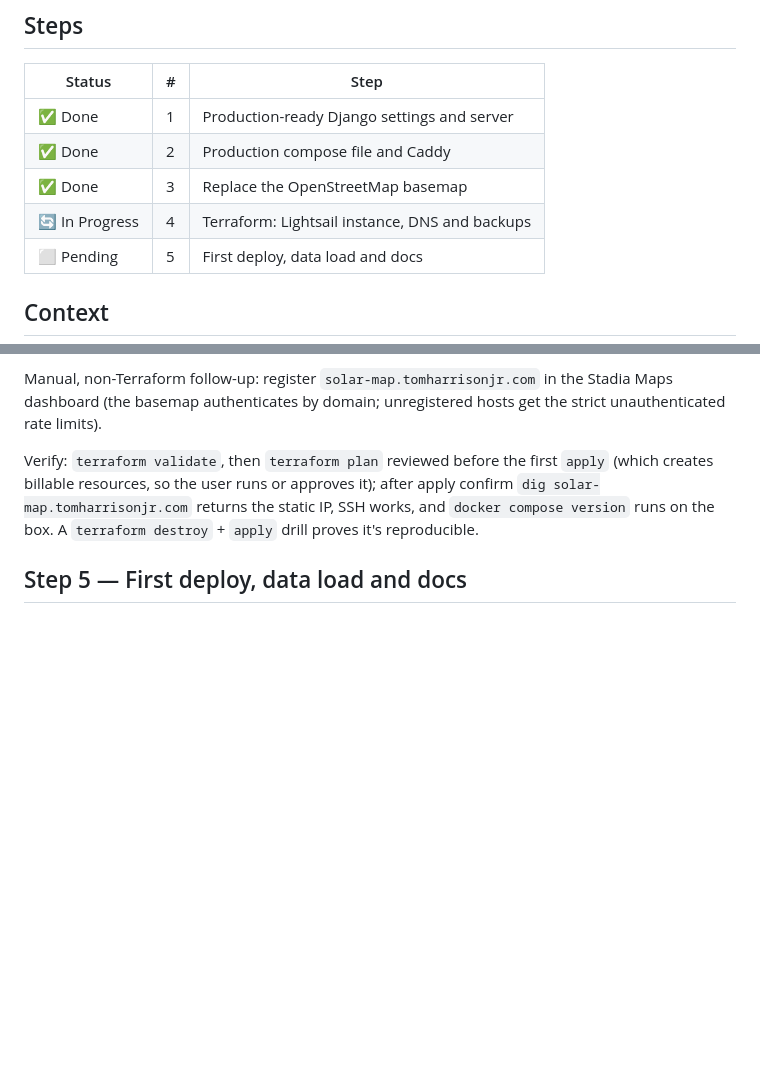
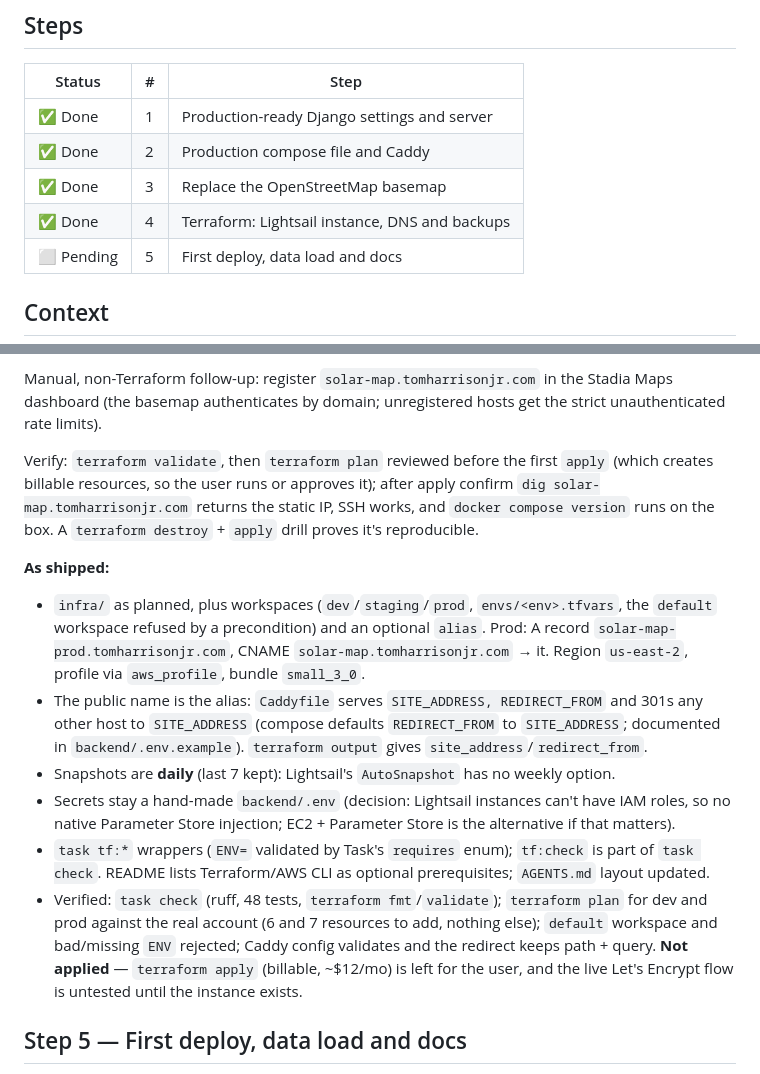
Before and after one commit to tomharrisonjr/solar-map, a Markdown page: docs/plans/aws-single-instance-hosting.md, 2 parts joined by grey strips. Drawn GitHub-style; blank space fills up the shorter version.

Commit message:
Mark AWS plan step 4 done and document infra/ in AGENTS.md (#42)
Records what shipped for the Terraform step (workspaces, alias + Caddy redirect,
daily snapshots, hand-made .env decision) and adds infra/ and the tf:* tasks to
the repo layout and command list.

Co-Authored-By: Claude Sonnet 5.5 <noreply@anthropic.com>

```diff
--- a/docs/plans/aws-single-instance-hosting.md
+++ b/docs/plans/aws-single-instance-hosting.md
@@ -11,7 +11,7 @@
 | ✅ Done | 1 | Production-ready Django settings and server |
 | ✅ Done | 2 | Production compose file and Caddy |
 | ✅ Done | 3 | Replace the OpenStreetMap basemap |
-| 🔄 In Progress | 4 | Terraform: Lightsail instance, DNS and backups |
+| ✅ Done | 4 | Terraform: Lightsail instance, DNS and backups |
 | ⬜ Pending | 5 | First deploy, data load and docs |
 
 ## Context
@@ -164,6 +164,26 @@ creates billable resources, so the user runs or approves it); after apply confir
 `dig solar-map.tomharrisonjr.com` returns the static IP, SSH works, and `docker compose version`
 runs on the box. A `terraform destroy` + `apply` drill proves it's reproducible.
 
+**As shipped:**
+
+- `infra/` as planned, plus workspaces (`dev`/`staging`/`prod`, `envs/<env>.tfvars`, the `default`
+  workspace refused by a precondition) and an optional `alias`. Prod: A record
+  `solar-map-prod.tomharrisonjr.com`, CNAME `solar-map.tomharrisonjr.com` → it. Region
+  `us-east-2`, profile via `aws_profile`, bundle `small_3_0`.
+- The public name is the alias: `Caddyfile` serves `SITE_ADDRESS, REDIRECT_FROM` and 301s any
+  other host to `SITE_ADDRESS` (compose defaults `REDIRECT_FROM` to `SITE_ADDRESS`; documented in
+  `backend/.env.example`). `terraform output` gives `site_address`/`redirect_from`.
+- Snapshots are **daily** (last 7 kept): Lightsail's `AutoSnapshot` has no weekly option.
+- Secrets stay a hand-made `backend/.env` (decision: Lightsail instances can't have IAM roles, so
+  no native Parameter Store injection; EC2 + Parameter Store is the alternative if that matters).
+- `task tf:*` wrappers (`ENV=` validated by Task's `requires` enum); `tf:check` is part of
+  `task check`. README lists Terraform/AWS CLI as optional prerequisites; `AGENTS.md` layout updated.
+- Verified: `task check` (ruff, 48 tests, `terraform fmt`/`validate`); `terraform plan` for dev
+  and prod against the real account (6 and 7 resources to add, nothing else); `default` workspace
+  and bad/missing `ENV` rejected; Caddy config validates and the redirect keeps path + query.
+  **Not applied** — `terraform apply` (billable, ~$12/mo) is left for the user, and the live
+  Let's Encrypt flow is untested until the instance exists.
+
 ## Step 5 — First deploy, data load and docs
 
 - SSH to the instance (cloned by Terraform's `user_data`), create prod `backend/.env`, then `docker compose --env-file
```
Also changed, not shown: AGENTS.md (+6 -1 lines).
